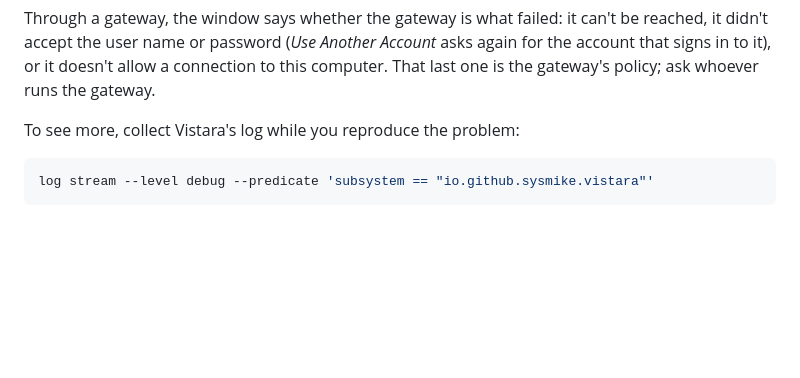
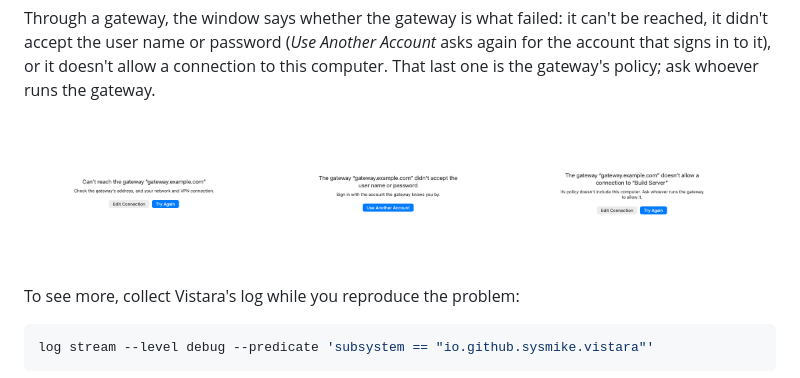
Before and after one commit to sysmike/vistara, a Markdown page: docs/USER-GUIDE.md, the part around the change. Rendered like a GitHub page; pictures changed too: docs/images/gateway-refused-computer.png (added), docs/images/gateway-sign-in-refused.png (added), docs/images/gateway-unreachable.png (added); blank space fills up the shorter version.

Commit message:
docs: the three gateway failures, as the window shows them (#125)
Co-Authored-By: Claude Opus 5.5 <noreply@anthropic.com>

````diff
--- a/docs/USER-GUIDE.md
+++ b/docs/USER-GUIDE.md
@@ -365,6 +365,12 @@ Account* asks again for the account that signs in to it), or it doesn't allow
 a connection to this computer. That last one is the gateway's policy; ask
 whoever runs the gateway.
 
+<p>
+  <img alt="Can’t reach the gateway" src="images/gateway-unreachable.png" width="240">
+  <img alt="The gateway didn’t accept the user name or password" src="images/gateway-sign-in-refused.png" width="240">
+  <img alt="The gateway doesn’t allow a connection to this computer" src="images/gateway-refused-computer.png" width="240">
+</p>
+
 To see more, collect Vistara's log while you reproduce the problem:
 
 ```bash
````
